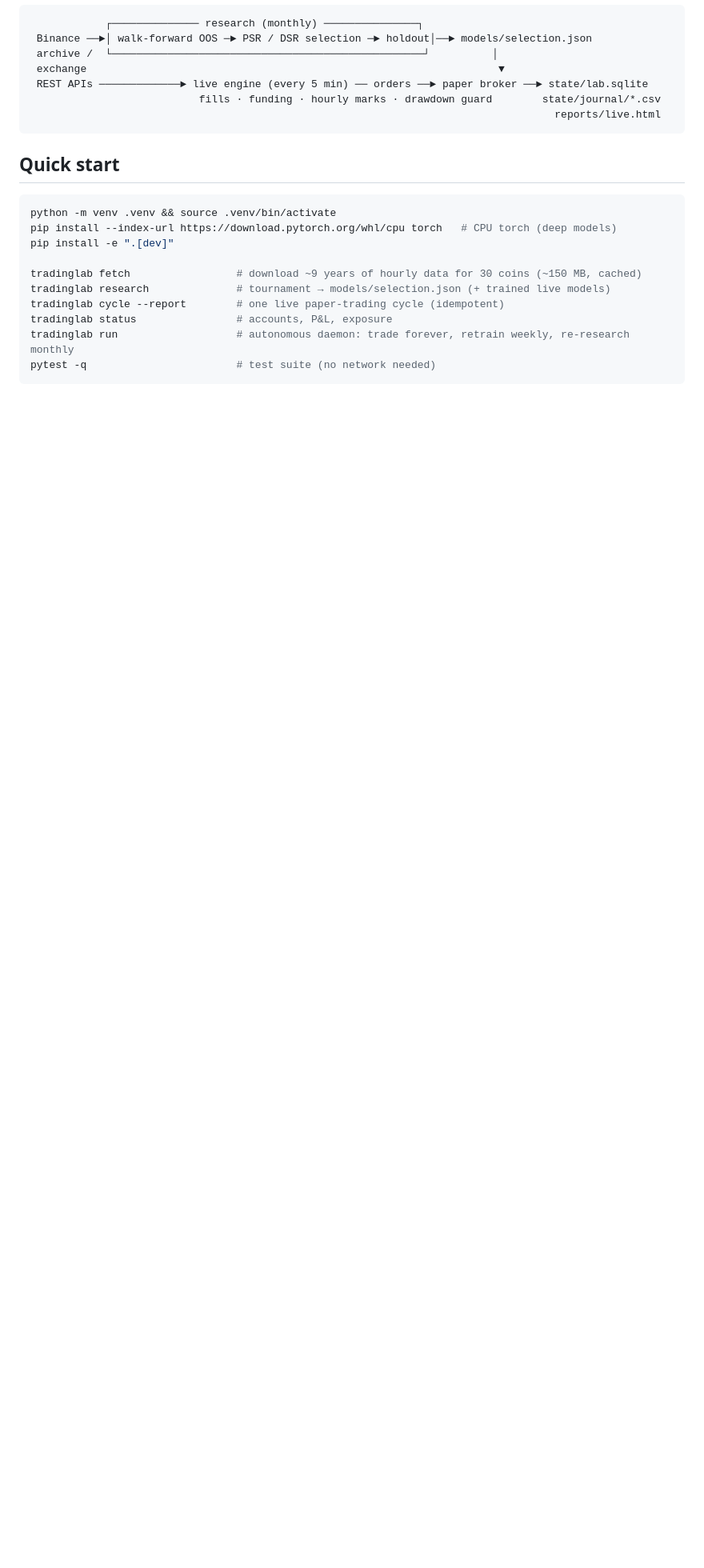
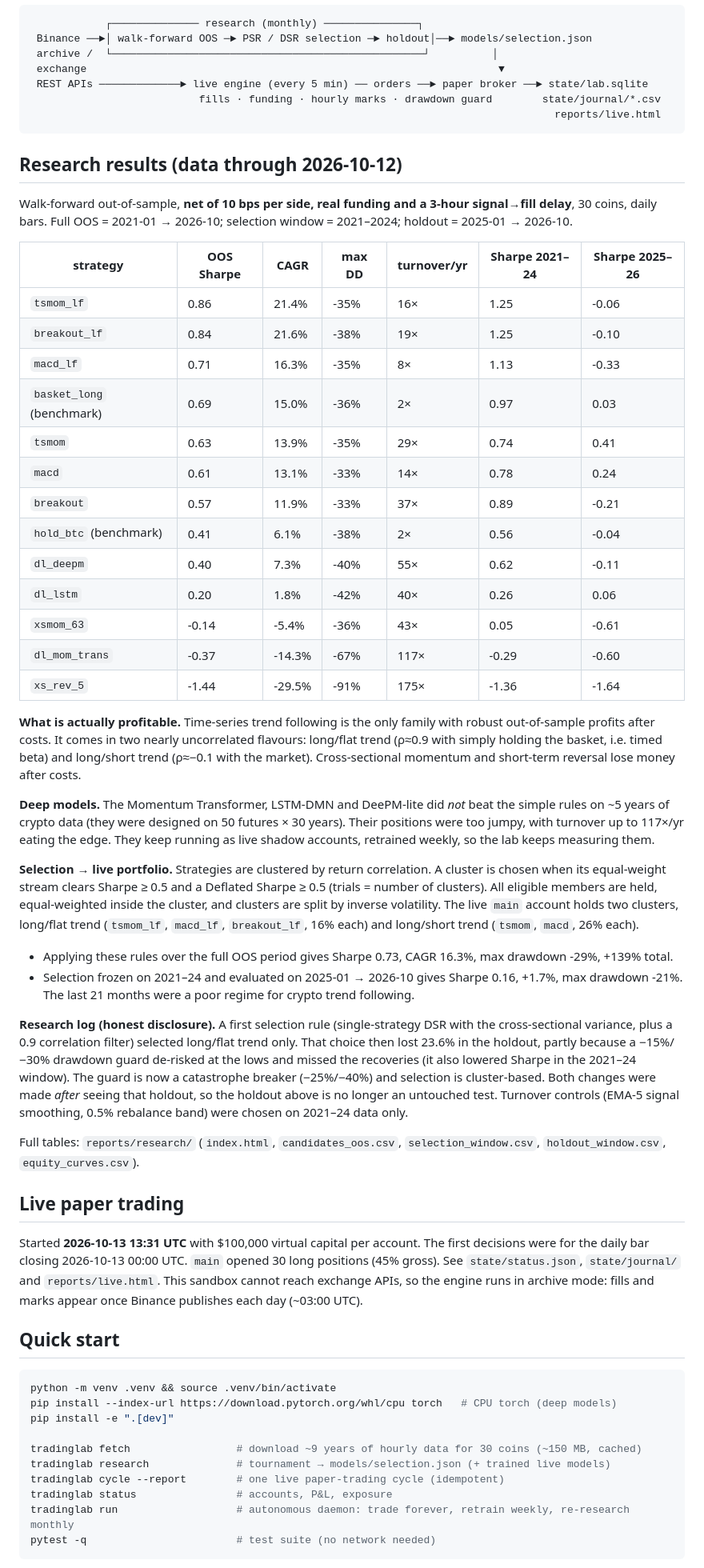
Before and after one commit to mazer12-afk/tradinglab, a Markdown page: README.md, the part around the change. Shown at 80% size. GitHub-like rendering; blank space fills up the shorter version.

Commit message:
README: research results, selection protocol disclosure, live start
Co-Authored-By: Claude Opus 5.5 <noreply@anthropic.com>
Claude-Session: https://claude.ai/code/session_01LNvEpDQSForogoocRC6jB1

````diff
--- a/README.md
+++ b/README.md
@@ -16,7 +16,74 @@ prices: unattended, crash-safe, with every decision and fill journaled.
                                                                                     reports/live.html
 ```
 
-<!-- RESULTS -->
+## Research results (data through 2026-10-12)
+
+Walk-forward out-of-sample, **net of 10 bps per side, real funding and a 3-hour
+signal→fill delay**, 30 coins, daily bars. Full OOS = 2021-01 → 2026-10;
+selection window = 2021–2024; holdout = 2025-01 → 2026-10.
+
+| strategy | OOS Sharpe | CAGR | max DD | turnover/yr | Sharpe 2021–24 | Sharpe 2025–26 |
+|---|---|---|---|---|---|---|
+| `tsmom_lf` | 0.86 | 21.4% | -35% | 16× | 1.25 | -0.06 |
+| `breakout_lf` | 0.84 | 21.6% | -38% | 19× | 1.25 | -0.10 |
+| `macd_lf` | 0.71 | 16.3% | -35% | 8× | 1.13 | -0.33 |
+| `basket_long` (benchmark) | 0.69 | 15.0% | -36% | 2× | 0.97 | 0.03 |
+| `tsmom` | 0.63 | 13.9% | -35% | 29× | 0.74 | 0.41 |
+| `macd` | 0.61 | 13.1% | -33% | 14× | 0.78 | 0.24 |
+| `breakout` | 0.57 | 11.9% | -33% | 37× | 0.89 | -0.21 |
+| `hold_btc` (benchmark) | 0.41 | 6.1% | -38% | 2× | 0.56 | -0.04 |
+| `dl_deepm` | 0.40 | 7.3% | -40% | 55× | 0.62 | -0.11 |
+| `dl_lstm` | 0.20 | 1.8% | -42% | 40× | 0.26 | 0.06 |
+| `xsmom_63` | -0.14 | -5.4% | -36% | 43× | 0.05 | -0.61 |
+| `dl_mom_trans` | -0.37 | -14.3% | -67% | 117× | -0.29 | -0.60 |
+| `xs_rev_5` | -1.44 | -29.5% | -91% | 175× | -1.36 | -1.64 |
+
+**What is actually profitable.** Time-series trend following is the only family
+with robust out-of-sample profits after costs. It comes in two nearly
+uncorrelated flavours: long/flat trend (ρ≈0.9 with simply holding the basket,
+i.e. timed beta) and long/short trend (ρ≈−0.1 with the market).
+Cross-sectional momentum and short-term reversal lose money after costs.
+
+**Deep models.** The Momentum Transformer, LSTM-DMN and DeePM-lite did *not* beat
+the simple rules on ~5 years of crypto data (they were designed on 50 futures
+× 30 years). Their positions were too jumpy, with turnover up to 117×/yr eating the
+edge. They keep running as live shadow accounts, retrained weekly, so the lab
+keeps measuring them.
+
+**Selection → live portfolio.** Strategies are clustered by return correlation.
+A cluster is chosen when its equal-weight stream clears Sharpe ≥ 0.5 and a
+Deflated Sharpe ≥ 0.5 (trials = number of clusters). All eligible members are
+held, equal-weighted inside the cluster, and clusters are split by inverse
+volatility. The live `main` account holds two clusters, long/flat trend
+(`tsmom_lf`, `macd_lf`, `breakout_lf`, 16% each) and long/short trend
+(`tsmom`, `macd`, 26% each).
+* Applying these rules over the full OOS period gives Sharpe 0.73, CAGR 16.3%,
+  max drawdown -29%, +139% total.
+* Selection frozen on 2021–24 and evaluated on 2025-01 → 2026-10 gives
+  Sharpe 0.16, +1.7%, max drawdown -21%. The last 21 months were a poor regime
+  for crypto trend following.
+
+**Research log (honest disclosure).** A first selection rule (single-strategy
+DSR with the cross-sectional variance, plus a 0.9 correlation filter) selected
+long/flat trend only. That choice then lost 23.6% in the holdout, partly because
+a −15%/−30% drawdown guard de-risked at the lows and missed the recoveries (it
+also lowered Sharpe in the 2021–24 window). The guard is now a catastrophe
+breaker (−25%/−40%) and selection is cluster-based. Both changes were made
+*after* seeing that holdout, so the holdout above is no longer an untouched test.
+Turnover controls (EMA-5 signal smoothing, 0.5% rebalance band) were chosen on
+2021–24 data only.
+
+Full tables: `reports/research/` (`index.html`, `candidates_oos.csv`,
+`selection_window.csv`, `holdout_window.csv`, `equity_curves.csv`).
+
+## Live paper trading
+
+Started **2026-10-13 13:31 UTC** with $100,000 virtual capital per account. The
+first decisions were for the daily bar closing 2026-10-13 00:00 UTC. `main` opened
+30 long positions (45% gross). See `state/status.json`, `state/journal/` and
+`reports/live.html`. This sandbox cannot reach exchange APIs, so the engine runs in
+archive mode: fills and marks appear once Binance publishes each day (~03:00 UTC).
+
 
 ## Quick start
 
````
